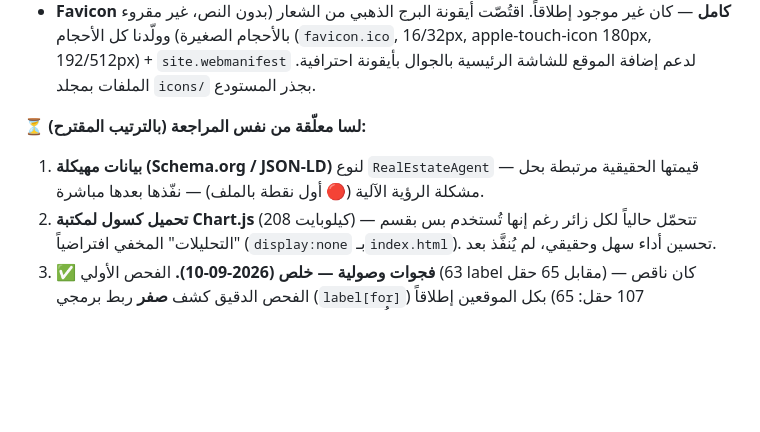
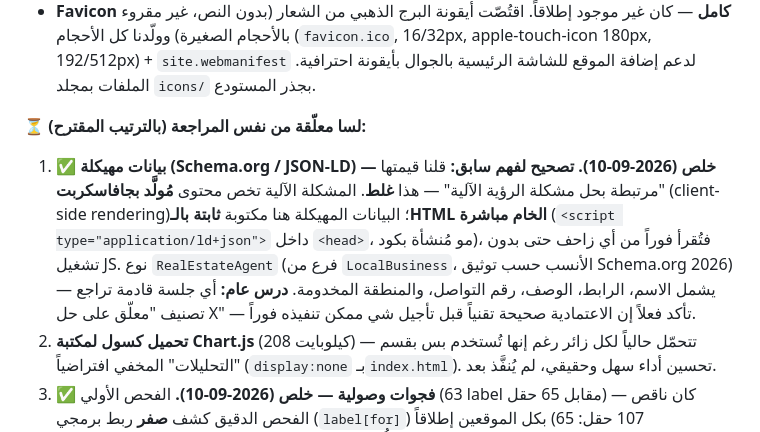
Before and after one commit to AHMEDVALL70/himmat-almadinah-real-estate, a Markdown page: PENDING_TASKS.md, the part around the change. Rendered like a GitHub page; blank space fills up the shorter version.

Commit message:
تصحيح فهم سابق وتحديث حالة البيانات المهيكلة لـ✅ خلص — كانت مصنَّفة خطأً كمعلّقة على حل الدومين

```diff
--- a/PENDING_TASKS.md
+++ b/PENDING_TASKS.md
@@ -41,7 +41,7 @@
 - **Favicon كامل** — كان غير موجود إطلاقاً. اقتُصّت أيقونة البرج الذهبي من الشعار (بدون النص، غير مقروء بالأحجام الصغيرة) وولّدنا كل الأحجام (`favicon.ico`, 16/32px, apple-touch-icon 180px, 192/512px) + `site.webmanifest` لدعم إضافة الموقع للشاشة الرئيسية بالجوال بأيقونة احترافية. الملفات بمجلد `icons/` بجذر المستودع.
 
 **⏳ لسا معلّقة من نفس المراجعة (بالترتيب المقترح):**
-1. **بيانات مهيكلة (Schema.org / JSON-LD)** لنوع `RealEstateAgent` — قيمتها الحقيقية مرتبطة بحل مشكلة الرؤية الآلية (🔴 أول نقطة بالملف) — نفّذها بعدها مباشرة.
+1. ✅ **بيانات مهيكلة (Schema.org / JSON-LD) — خلص (2026-09-10).** **تصحيح لفهم سابق:** قلنا قيمتها "مرتبطة بحل مشكلة الرؤية الآلية" — هذا **غلط**. المشكلة الآلية تخص محتوى **مُولَّد بجافاسكربت** (client-side rendering)؛ البيانات المهيكلة هنا مكتوبة **ثابتة بالـHTML الخام مباشرة** (`<script type="application/ld+json">` داخل `<head>`، مو مُنشأة بكود)، فتُقرأ فوراً من أي زاحف حتى بدون تشغيل JS. نوع `RealEstateAgent` (فرع من `LocalBusiness`، الأنسب حسب توثيق Schema.org 2026) — يشمل الاسم، الرابط، الوصف، رقم التواصل، والمنطقة المخدومة. **درس عام:** أي جلسة قادمة تراجع تصنيف "معلّق على حل X" — تأكد فعلاً إن الاعتمادية صحيحة تقنياً قبل تأجيل شي ممكن تنفيذه فوراً.
 2. **تحميل كسول لمكتبة Chart.js** (208 كيلوبايت) — تتحمّل حالياً لكل زائر رغم إنها تُستخدم بس بقسم "التحليلات" المخفي افتراضياً (`display:none` بـ`index.html`). تحسين أداء سهل وحقيقي، لم يُنفَّذ بعد.
 3. ✅ **فجوات وصولية — خلص (2026-09-10).** الفحص الأولي (63 label مقابل 65 حقل) كان ناقص — الفحص الدقيق كشف **صفر** ربط برمجي (`label[for]`) بكل الموقعين إطلاقاً (107 حقل: 65 بـ`index.html` + 42 بـ`admin.html`)، رغم وجود تسمية بصرية بجانب كل حقل. أُصلح بالكامل: `label[for]` للحقول المرتبطة بتسمية مجاورة (96 حقل)، `aria-label` للحقول بدون تسمية بصرية (بحث/فلترة)، وتُركت الحقول المخفية (`type="hidden"`) والمُحاطة بلابل فعلياً بدون تغيير (سليمة أصلاً).
 4. **آلية جمع بريد إلكتروني (Newsletter)** — التواصل حالياً واتساب فقط، ما يبني قائمة عملاء للتسويق المستقبلي.
```
